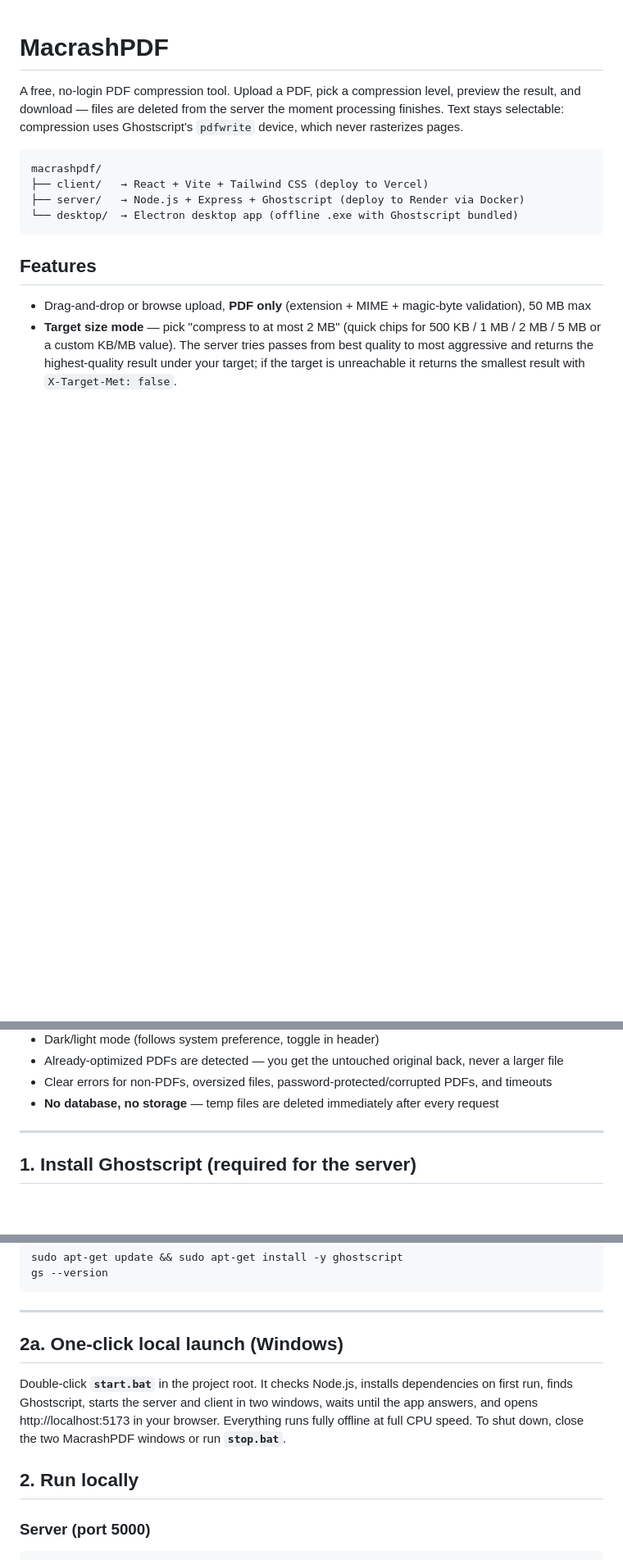
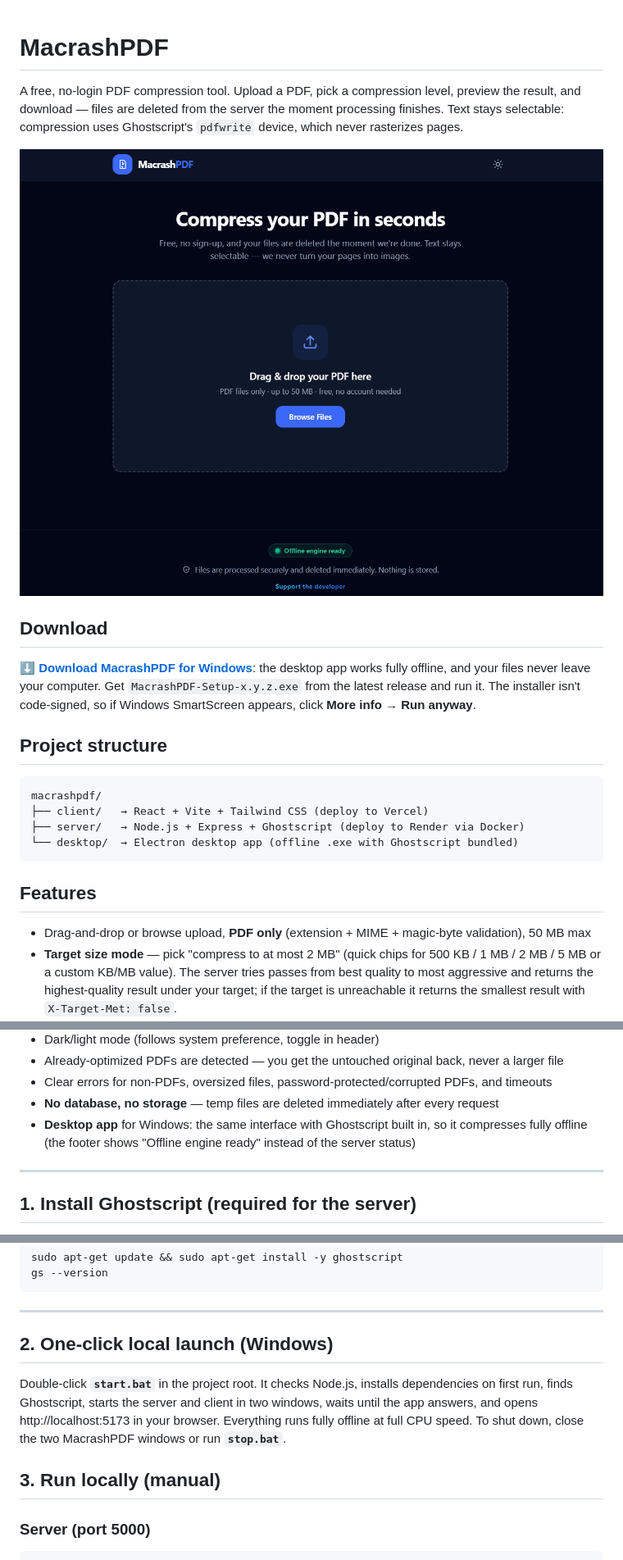
Before and after one commit to freshmens12/MacrashPDF, a Markdown page: README.md, 3 parts joined by grey strips. Shown at 82% size. Rendered like a GitHub page; pictures changed too: docs/screenshot.png (added); blank space fills up the shorter version.

````diff
--- a/README.md
+++ b/README.md
@@ -4,6 +4,17 @@ A free, no-login PDF compression tool. Upload a PDF, pick a compression level, p
 result, and download — files are deleted from the server the moment processing finishes.
 Text stays selectable: compression uses Ghostscript's `pdfwrite` device, which never
 rasterizes pages.
+
+![MacrashPDF screenshot](docs/screenshot.png)
+
+## Download
+
+**[⬇ Download MacrashPDF for Windows](https://github.com/freshmens12/MacrashPDF/releases/latest)**:
+the desktop app works fully offline, and your files never leave your computer. Get
+`MacrashPDF-Setup-x.y.z.exe` from the latest release and run it. The installer isn't
+code-signed, so if Windows SmartScreen appears, click **More info → Run anyway**.
+
+## Project structure
 
 ```
 macrashpdf/
@@ -36,6 +47,8 @@ macrashpdf/
 - Already-optimized PDFs are detected — you get the untouched original back, never a larger file
 - Clear errors for non-PDFs, oversized files, password-protected/corrupted PDFs, and timeouts
 - **No database, no storage** — temp files are deleted immediately after every request
+- **Desktop app** for Windows: the same interface with Ghostscript built in, so it compresses
+  fully offline (the footer shows "Offline engine ready" instead of the server status)
 
 ---
 
@@ -85,7 +98,7 @@ gs --version
 
 ---
 
-## 2a. One-click local launch (Windows)
+## 2. One-click local launch (Windows)
 
 Double-click **`start.bat`** in the project root. It checks Node.js, installs dependencies
 on first run, finds Ghostscript, starts the server and client in two windows, waits until
@@ -93,7 +106,7 @@ the app answers, and opens http://localhost:5173 in your browser. Everything run
 offline at full CPU speed. To shut down, close the two MacrashPDF windows or run
 **`stop.bat`**.
 
-## 2. Run locally
+## 3. Run locally (manual)
 
 ### Server (port 5000)
 
````
Also changed, not shown: other parts of README.md (+10 -5 lines).
